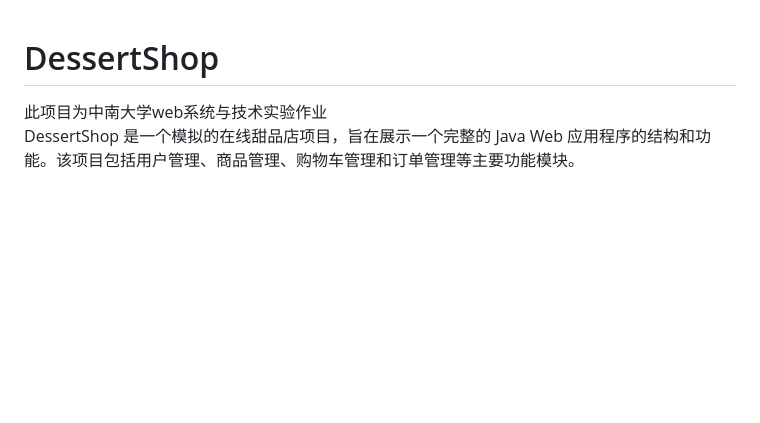
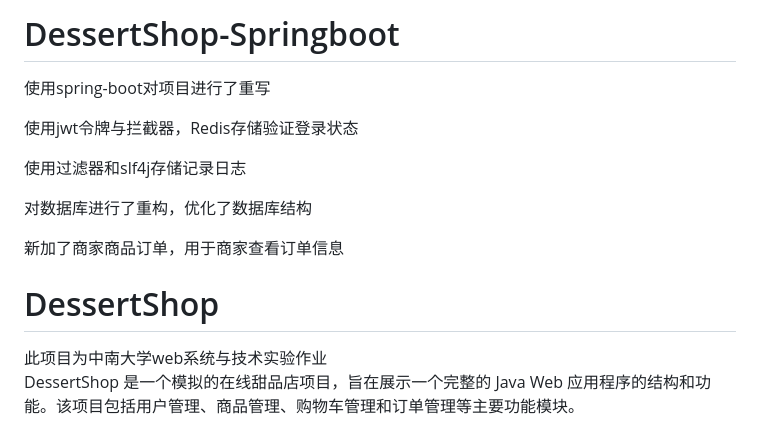
Before and after one commit to 869621380/DessertShop, a Markdown page: readme.md, the part around the change. GitHub-like rendering; blank space fills up the shorter version.

```diff
--- a/readme.md
+++ b/readme.md
@@ -1,3 +1,13 @@
+# DessertShop-Springboot
+使用spring-boot对项目进行了重写
+
+使用jwt令牌与拦截器，Redis存储验证登录状态
+
+使用过滤器和slf4j存储记录日志
+
+对数据库进行了重构，优化了数据库结构
+
+新加了商家商品订单，用于商家查看订单信息
 # DessertShop
 此项目为中南大学web系统与技术实验作业
 DessertShop 是一个模拟的在线甜品店项目，旨在展示一个完整的 Java Web 应用程序的结构和功能。该项目包括用户管理、商品管理、购物车管理和订单管理等主要功能模块。
```
